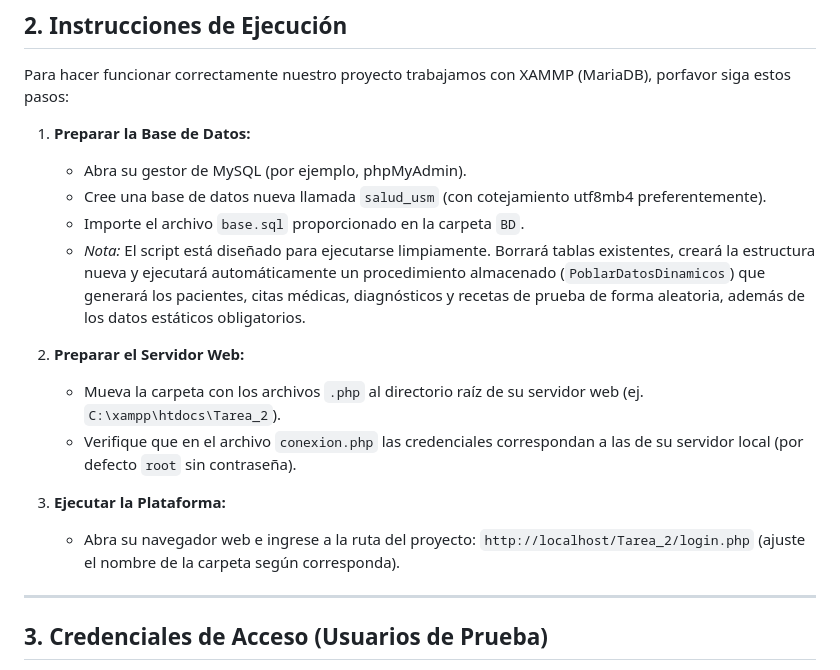
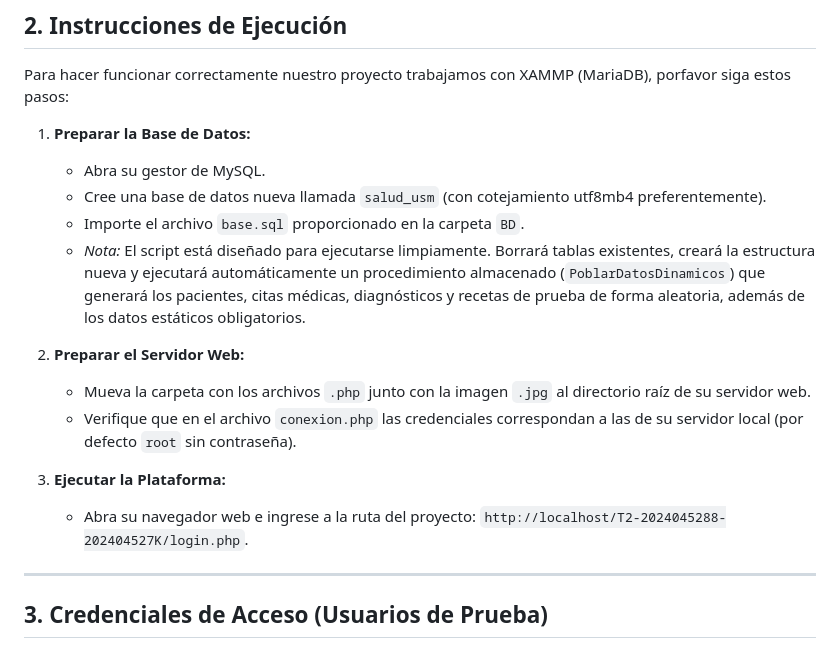
Before and after one commit to noaux/T2-202404527k-2024045288, a Markdown page: README.md, the part around the change. Drawn GitHub-style.

```diff
--- a/README.md
+++ b/README.md
@@ -13,17 +13,17 @@
 Para hacer funcionar correctamente nuestro proyecto trabajamos con XAMMP (MariaDB), porfavor siga estos pasos:
 
 1. **Preparar la Base de Datos:**
-   * Abra su gestor de MySQL (por ejemplo, phpMyAdmin).
+   * Abra su gestor de MySQL.
    * Cree una base de datos nueva llamada `salud_usm` (con cotejamiento utf8mb4 preferentemente).
    * Importe el archivo `base.sql` proporcionado en la carpeta `BD`.
    * *Nota:* El script está diseñado para ejecutarse limpiamente. Borrará tablas existentes, creará la estructura nueva y ejecutará automáticamente un procedimiento almacenado (`PoblarDatosDinamicos`) que generará los pacientes, citas médicas, diagnósticos y recetas de prueba de forma aleatoria, además de los datos estáticos obligatorios.
 
 2. **Preparar el Servidor Web:**
-   * Mueva la carpeta con los archivos `.php` al directorio raíz de su servidor web (ej. `C:\xampp\htdocs\Tarea_2`).
+   * Mueva la carpeta con los archivos `.php` junto con la imagen `.jpg` al directorio raíz de su servidor web.
    * Verifique que en el archivo `conexion.php` las credenciales correspondan a las de su servidor local (por defecto `root` sin contraseña).
 
 3. **Ejecutar la Plataforma:**
-   * Abra su navegador web e ingrese a la ruta del proyecto: `http://localhost/Tarea_2/login.php` (ajuste el nombre de la carpeta según corresponda).
+   * Abra su navegador web e ingrese a la ruta del proyecto: `http://localhost/T2-2024045288-202404527K/login.php`.
 
 ---
 
```
